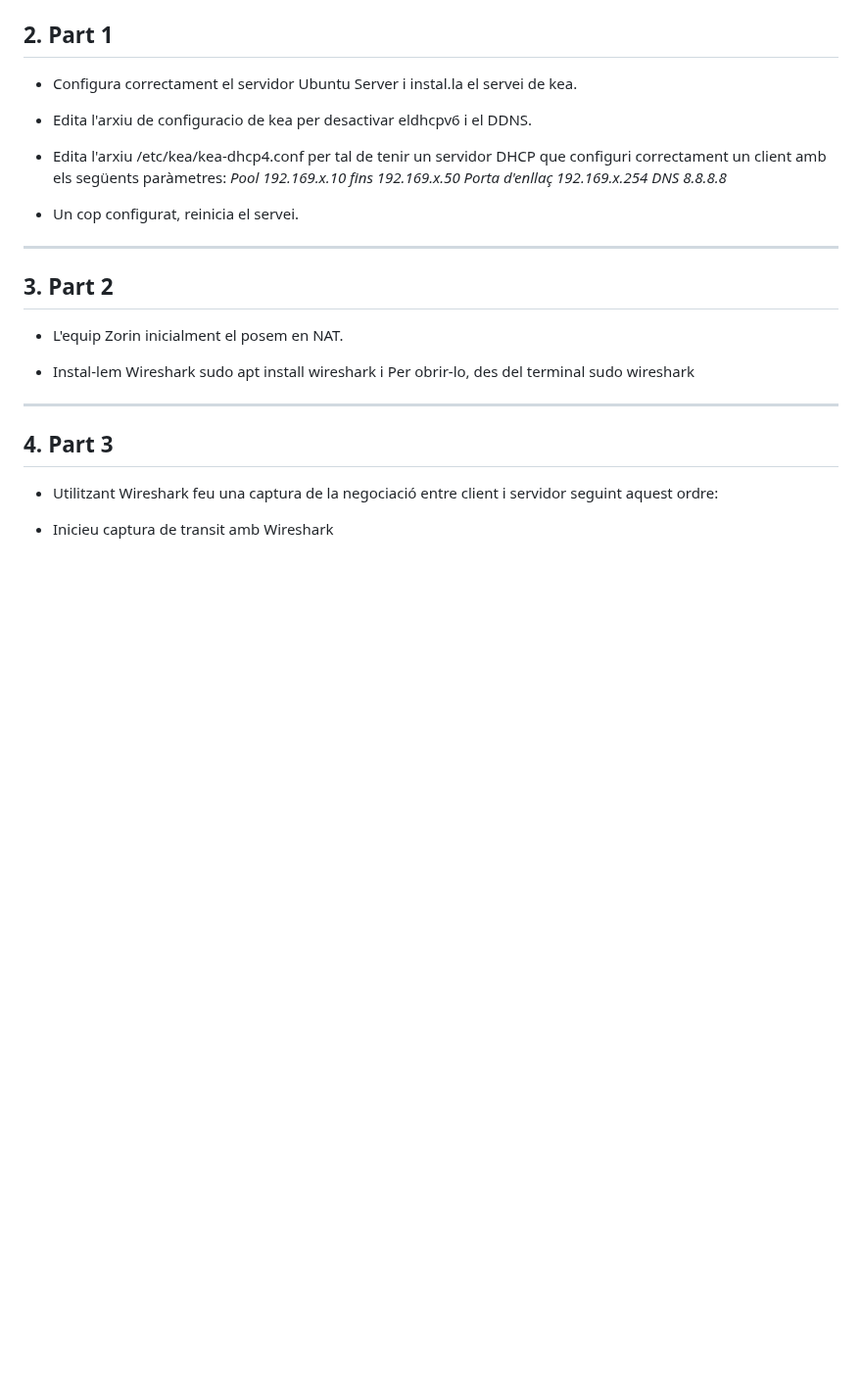
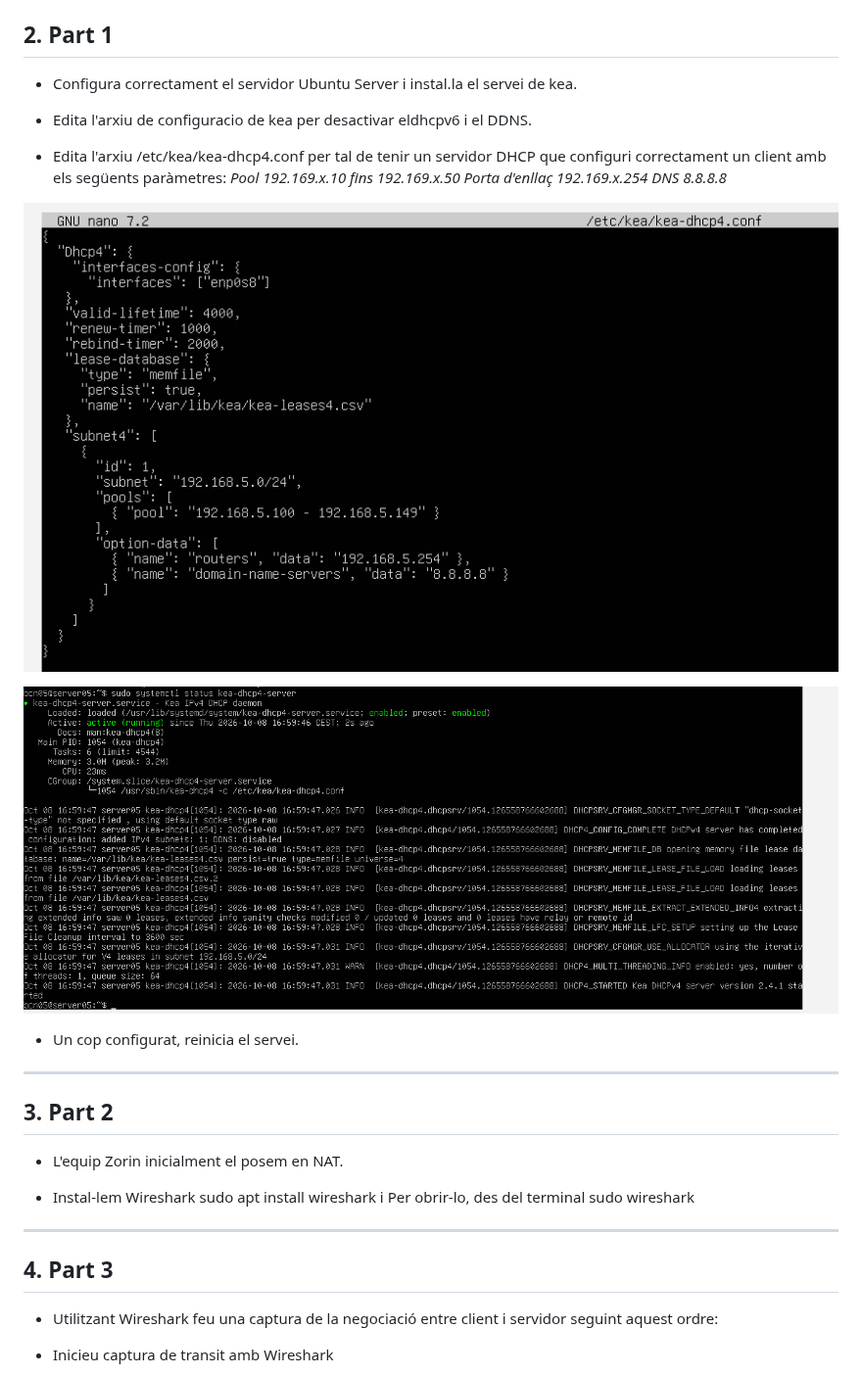
Before and after one commit to Bigotillos10/Serveis-en-Xarxa, a Markdown page: AA2 Avaluació Server DHCP.md, the part around the change. Shown at 98% size. GitHub-like rendering; pictures changed too: img/Captura de pantalla 2026-10-08 170102.png (added), img/Captura de pantalla 2026-10-08 171611.png (added); blank space fills up the shorter version.

```diff
--- a/AA2 Avaluació Server DHCP.md
+++ b/AA2 Avaluació Server DHCP.md
@@ -44,6 +44,10 @@ els següents paràmetres:
  *Pool 192.169.x.10 fins 192.169.x.50*
  *Porta d'enllaç 192.169.x.254*
  *DNS 8.8.8.8*
+
+![Captura del nano](img/Captura%20de%20pantalla%202026-10-08%20171611.png)
+
+![Captura de que tot funciona](img/Captura%20de%20pantalla%202026-10-08%20170102.png)
 
 - Un cop configurat, reinicia el servei.
 
```
